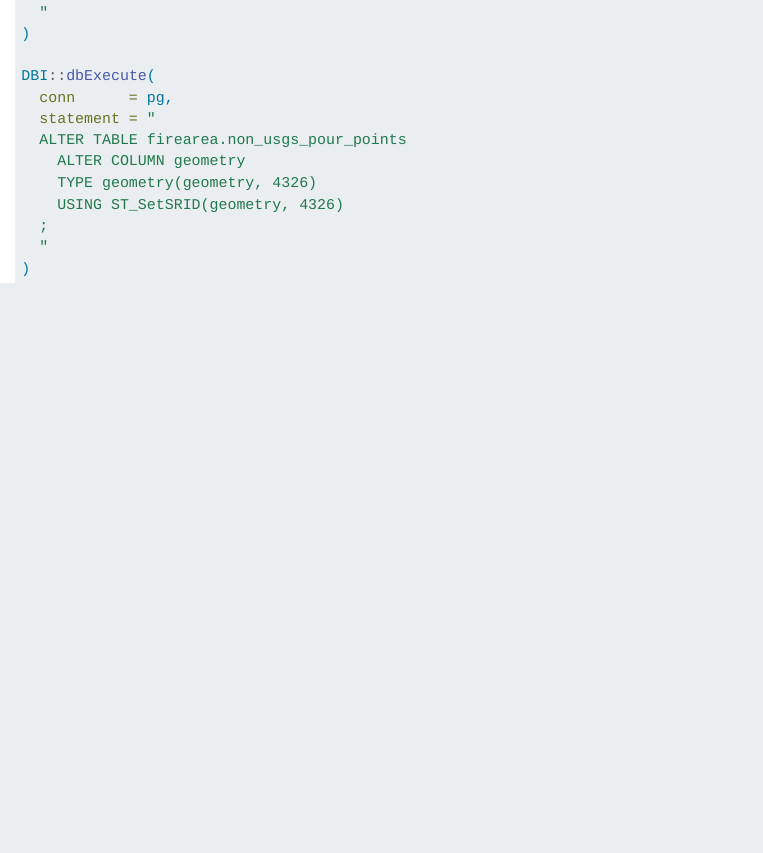
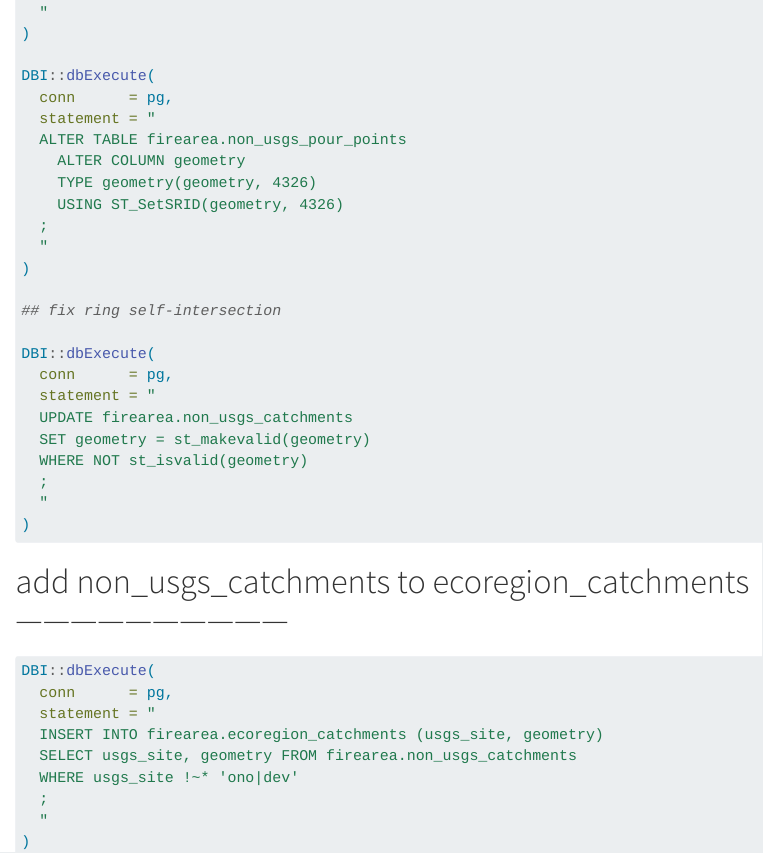
Before and after one commit to lter/lter-sparc-fire-arid-streams, a Quarto document (wildfire_database/wildfire_database_non_usgs.qmd): the page in a window 1100 px wide, from 6200 px down. Rendered offline with R 4.5, knitr and Pandoc in place of Quarto, with nearby package versions; drawn as R Markdown's standard HTML page in place of the format the file asks for; long lines of code are wrapped.

````diff
--- a/wildfire_database/wildfire_database_non_usgs.qmd
+++ b/wildfire_database/wildfire_database_non_usgs.qmd
@@ -348,4 +348,34 @@
   ;
   "
 )
+
+## fix ring self-intersection
+
+DBI::dbExecute(
+  conn      = pg,
+  statement = "
+  UPDATE firearea.non_usgs_catchments
+  SET geometry = st_makevalid(geometry)
+  WHERE NOT st_isvalid(geometry)
+  ;
+  "
+)
+
 ```
+
+# add non_usgs_catchments to ecoregion_catchments ------------------------------
+
+```{r}
+#| eval: FALSE
+
+DBI::dbExecute(
+  conn      = pg,
+  statement = "
+  INSERT INTO firearea.ecoregion_catchments (usgs_site, geometry)
+  SELECT usgs_site, geometry FROM firearea.non_usgs_catchments
+  WHERE usgs_site !~* 'ono|dev'
+  ;
+  "
+)
+
+```
````
Also changed, not shown: wildfire_database/wildfire_database_development.qmd (+2 -0 lines).
